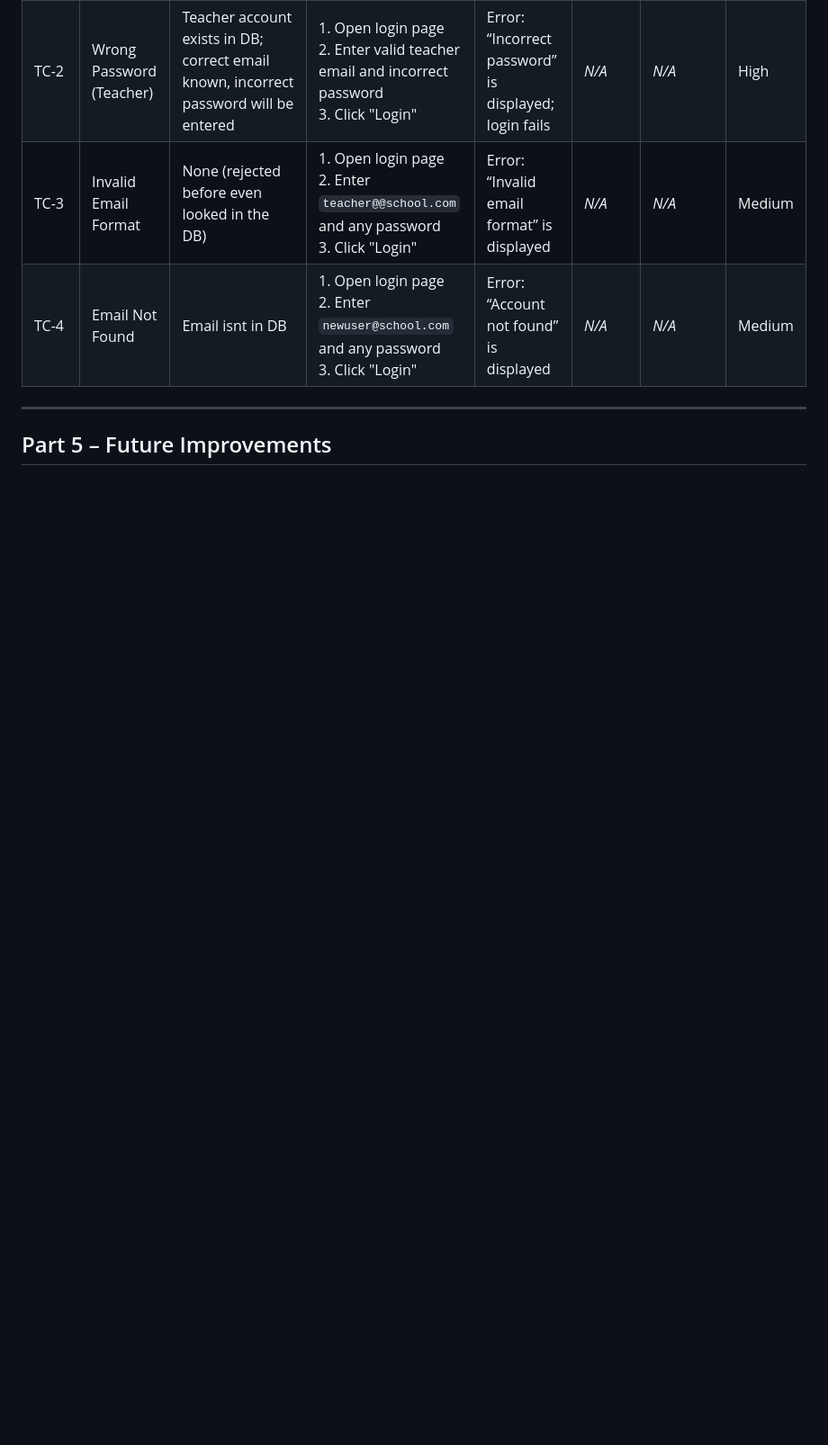
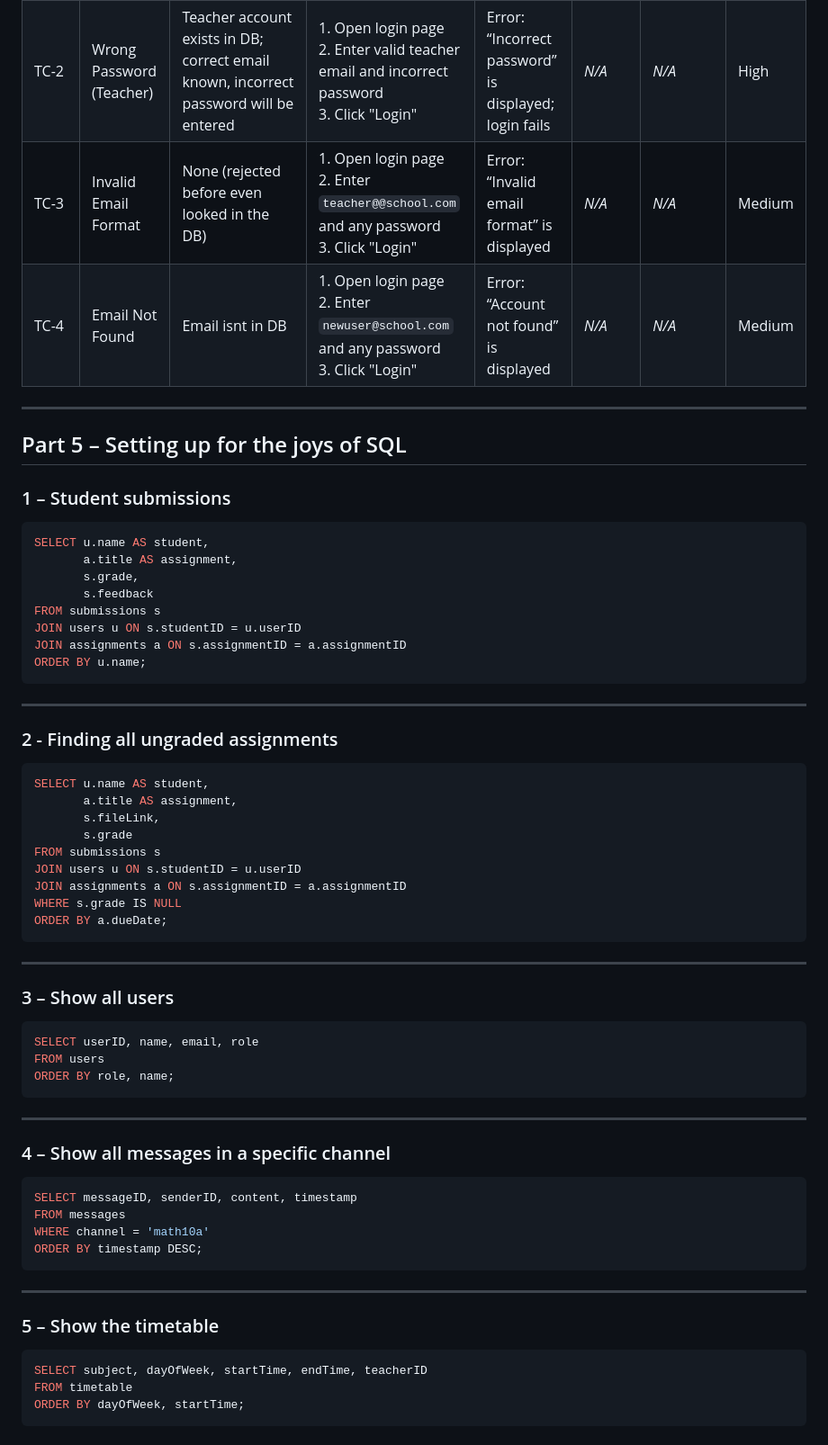
Before and after one commit to saVmc/Accord, a Markdown page: README.md, the part around one of its changes. Shown at 90% size. GitHub-like rendering; blank space fills up the shorter version.

Commit message:
added sql queries

````diff
--- a/README.md
+++ b/README.md
@@ -162,4 +158,60 @@ based off of my test feature
 ---
 
 
-## Part 5 – Future Improvements
+
+## Part 5 – Setting up for the joys of SQL
+
+### 1 – Student submissions
+```sql
+SELECT u.name AS student,
+       a.title AS assignment,
+       s.grade,
+       s.feedback
+FROM submissions s
+JOIN users u ON s.studentID = u.userID
+JOIN assignments a ON s.assignmentID = a.assignmentID
+ORDER BY u.name;
+```
+
+---
+
+### 2 - Finding all ungraded assignments
+```sql
+SELECT u.name AS student,
+       a.title AS assignment,
+       s.fileLink,
+       s.grade
+FROM submissions s
+JOIN users u ON s.studentID = u.userID
+JOIN assignments a ON s.assignmentID = a.assignmentID
+WHERE s.grade IS NULL
+ORDER BY a.dueDate;
+```
+
+---
+
+### 3 – Show all users
+```sql
+SELECT userID, name, email, role
+FROM users
+ORDER BY role, name;
+```
+
+---
+
+### 4 – Show all messages in a specific channel
+```sql
+SELECT messageID, senderID, content, timestamp
+FROM messages
+WHERE channel = 'math10a'
+ORDER BY timestamp DESC;
+```
+
+---
+
+### 5 – Show the timetable
+```sql
+SELECT subject, dayOfWeek, startTime, endTime, teacherID
+FROM timetable
+ORDER BY dayOfWeek, startTime;
+```
````
Also changed, not shown: other parts of README.md (+4 -8 lines).
